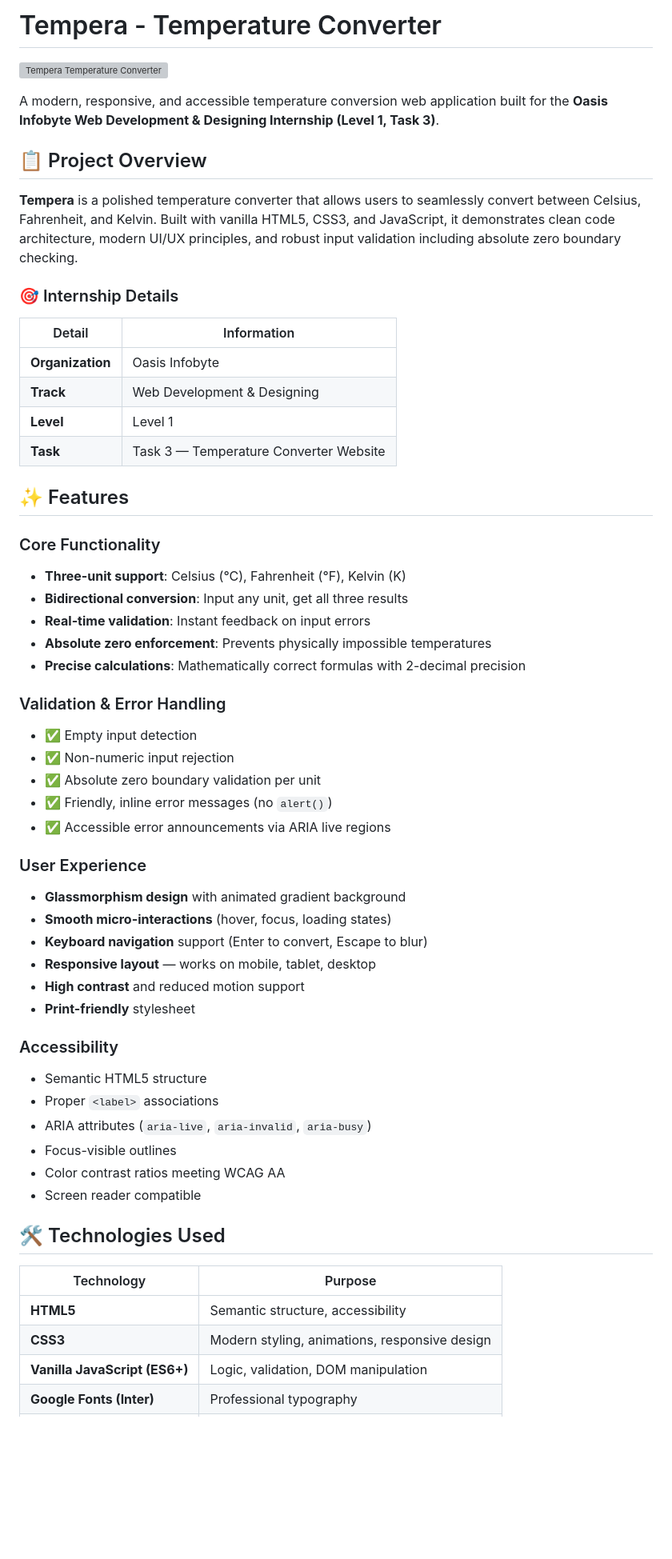
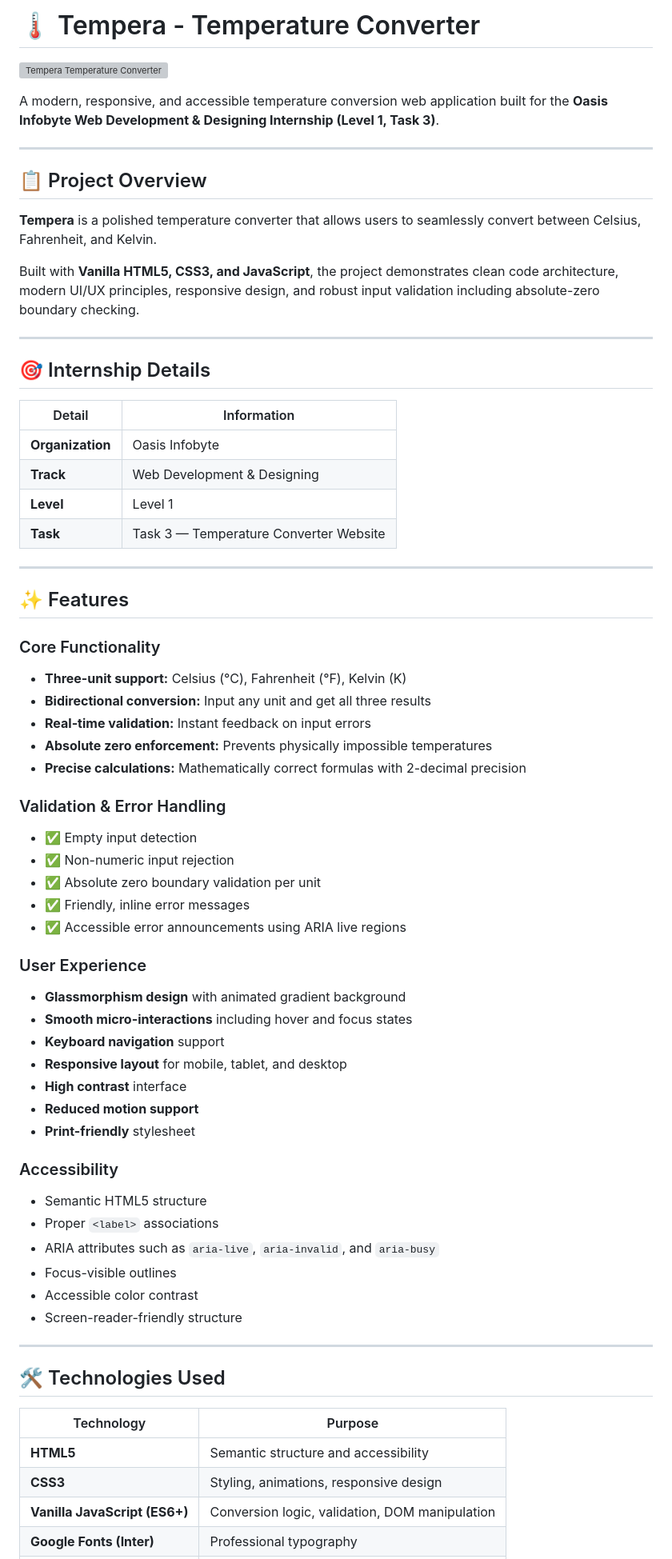
Before and after one commit to Prashant2613/OIBSIP, a Markdown page: WebDev-L1-TemperatureConverter/README.md, the part around one of its changes. Shown at 80% size. GitHub-like rendering; blank space fills up the shorter version; grey boxes are pictures that could not be loaded.

Commit message:
Revise README for Temperature Converter project
Updated the README to enhance project details, features, and structure.

```diff
--- a/WebDev-L1-TemperatureConverter/README.md
+++ b/WebDev-L1-TemperatureConverter/README.md
@@ -1,14 +1,20 @@
-# Tempera - Temperature Converter
+# 🌡️ Tempera - Temperature Converter
 
 ![Tempera Temperature Converter](screenshots/desktop.png)
 
 A modern, responsive, and accessible temperature conversion web application built for the **Oasis Infobyte Web Development & Designing Internship (Level 1, Task 3)**.
 
+---
+
 ## 📋 Project Overview
 
-**Tempera** is a polished temperature converter that allows users to seamlessly convert between Celsius, Fahrenheit, and Kelvin. Built with vanilla HTML5, CSS3, and JavaScript, it demonstrates clean code architecture, modern UI/UX principles, and robust input validation including absolute zero boundary checking.
+**Tempera** is a polished temperature converter that allows users to seamlessly convert between Celsius, Fahrenheit, and Kelvin.
 
-### 🎯 Internship Details
+Built with **Vanilla HTML5, CSS3, and JavaScript**, the project demonstrates clean code architecture, modern UI/UX principles, responsive design, and robust input validation including absolute-zero boundary checking.
+
+---
+
+## 🎯 Internship Details
 
 | Detail | Information |
 |--------|-------------|
@@ -17,43 +23,52 @@ A modern, responsive, and accessible temperature conversion web application buil
 | **Level** | Level 1 |
 | **Task** | Task 3 — Temperature Converter Website |
 
+---
+
 ## ✨ Features
 
 ### Core Functionality
-- **Three-unit support**: Celsius (°C), Fahrenheit (°F), Kelvin (K)
-- **Bidirectional conversion**: Input any unit, get all three results
-- **Real-time validation**: Instant feedback on input errors
-- **Absolute zero enforcement**: Prevents physically impossible temperatures
-- **Precise calculations**: Mathematically correct formulas with 2-decimal precision
+
+- **Three-unit support:** Celsius (°C), Fahrenheit (°F), Kelvin (K)
+- **Bidirectional conversion:** Input any unit and get all three results
+- **Real-time validation:** Instant feedback on input errors
+- **Absolute zero enforcement:** Prevents physically impossible temperatures
+- **Precise calculations:** Mathematically correct formulas with 2-decimal precision
 
 ### Validation & Error Handling
+
 - ✅ Empty input detection
 - ✅ Non-numeric input rejection
 - ✅ Absolute zero boundary validation per unit
-- ✅ Friendly, inline error messages (no `alert()`)
-- ✅ Accessible error announcements via ARIA live regions
+- ✅ Friendly, inline error messages
+- ✅ Accessible error announcements using ARIA live regions
 
 ### User Experience
+
 - **Glassmorphism design** with animated gradient background
-- **Smooth micro-interactions** (hover, focus, loading states)
-- **Keyboard navigation** support (Enter to convert, Escape to blur)
-- **Responsive layout** — works on mobile, tablet, desktop
-- **High contrast** and reduced motion support
+- **Smooth micro-interactions** including hover and focus states
+- **Keyboard navigation** support
+- **Responsive layout** for mobile, tablet, and desktop
+- **High contrast** interface
+- **Reduced motion support**
 - **Print-friendly** stylesheet
 
 ### Accessibility
+
 - Semantic HTML5 structure
 - Proper `<label>` associations
-- ARIA attributes (`aria-live`, `aria-invalid`, `aria-busy`)
+- ARIA attributes such as `aria-live`, `aria-invalid`, and `aria-busy`
 - Focus-visible outlines
-- Color contrast ratios meeting WCAG AA
-- Screen reader compatible
+- Accessible color contrast
+- Screen-reader-friendly structure
 
-## 🛠 Technologies Used
+---
+
+## 🛠️ Technologies Used
 
 | Technology | Purpose |
 |------------|---------|
-| **HTML5** | Semantic structure, accessibility |
-| **CSS3** | Modern styling, animations, responsive design |
-| **Vanilla JavaScript (ES6+)** | Logic, validation, DOM manipulation |
+| **HTML5** | Semantic structure and accessibility |
+| **CSS3** | Styling, animations, responsive design |
+| **Vanilla JavaScript (ES6+)** | Conversion logic, validation, DOM manipulation |
 | **Google Fonts (Inter)** | Professional typography |
```
Also changed, not shown: other parts of WebDev-L1-TemperatureConverter/README.md (+29 -5 lines).
